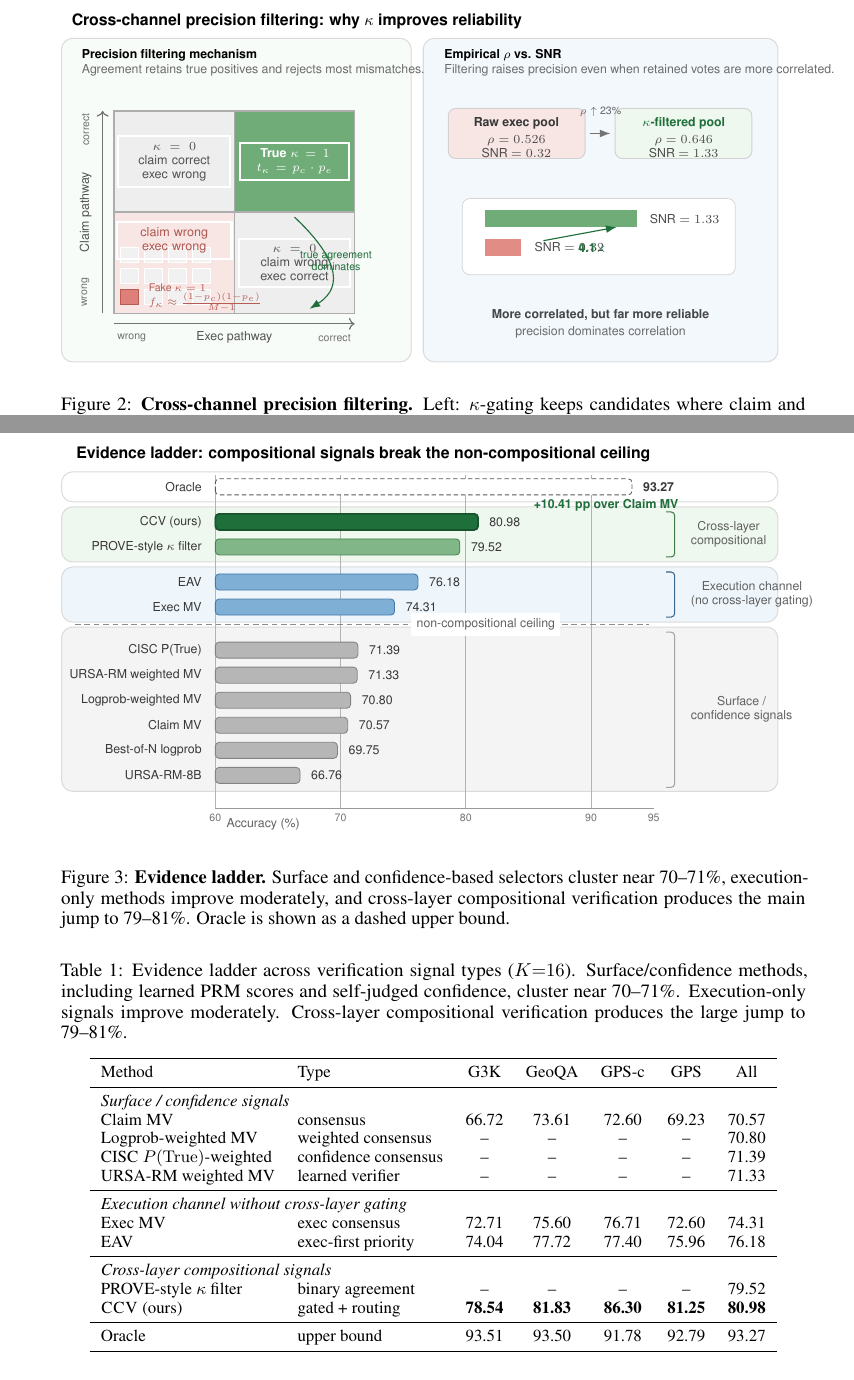
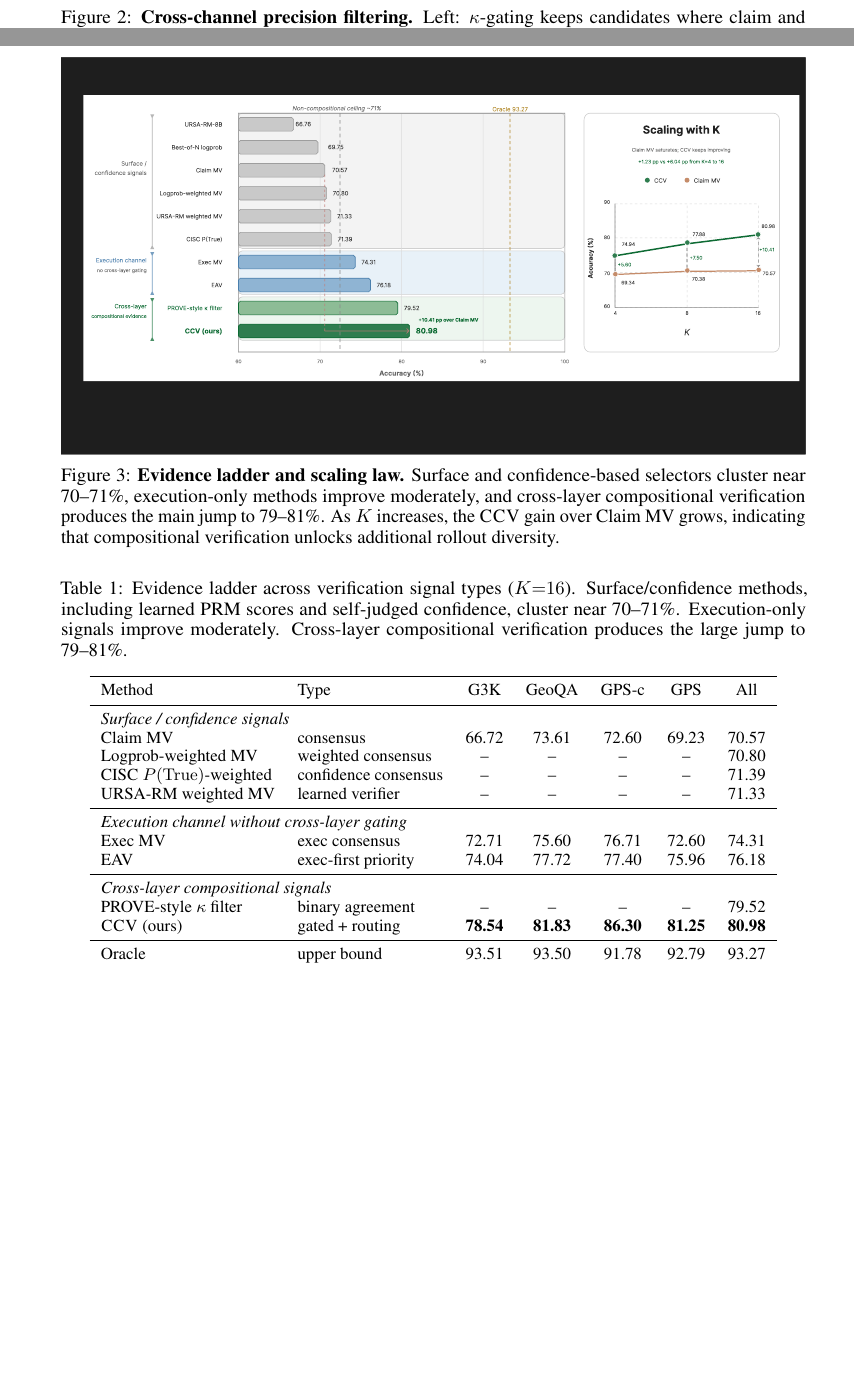
Before and after one commit to closss/CCV, a LaTeX paper (neurips_2026.tex, which reads figures/evidence_ladder.tex, figures/precision_filtering.tex): two parts of pages 5 and 7 of 12, joined at a grey line, cut at the place of the change, the shorter picture padded with empty space. Compiled offline with pdfLaTeX.

Commit message:
replace paper figures with updated SVGs

```diff
--- a/figures/evidence_ladder.tex
+++ /dev/null
@@ -1,79 +0,0 @@
-\definecolor{ladderSurfaceBg}{HTML}{F4F4F4}
-\definecolor{ladderExecBg}{HTML}{EEF6FC}
-\definecolor{ladderCompBg}{HTML}{EFF8EF}
-\definecolor{ladderSurface}{HTML}{9A9A9A}
-\definecolor{ladderExec}{HTML}{4F90C6}
-\definecolor{ladderComp}{HTML}{4F9A5A}
-\definecolor{ladderOurs}{HTML}{1F6F3A}
-\definecolor{ladderOracle}{HTML}{FFFFFF}
-
-\begin{tikzpicture}[
-  scale=0.94,
-  transform shape,
-  x=1cm,
-  y=1cm,
-  font=\sffamily,
-  panel/.style={rounded corners=6pt, draw=black!14, line width=0.55pt},
-  bar/.style={rounded corners=2pt, line width=0.45pt},
-  tick/.style={draw=black!30, line width=0.35pt},
-  label/.style={anchor=east, font=\sffamily\scriptsize, text=black!78},
-  value/.style={anchor=west, font=\sffamily\scriptsize, text=black!78},
-  group/.style={anchor=west, align=center, font=\sffamily\scriptsize, text=black!62}
-]
-
-\draw[panel, fill=ladderSurfaceBg] (0.08,1.10) rectangle (14.38,4.38);
-\draw[panel, fill=ladderExecBg] (0.08,4.48) rectangle (14.38,5.58);
-\draw[panel, fill=ladderCompBg] (0.08,5.68) rectangle (14.38,6.78);
-\draw[panel, fill=white] (0.08,6.88) rectangle (14.38,7.48);
-
-\node[anchor=west, font=\sffamily\bfseries\small] at (0.25,7.82) {Evidence ladder: compositional signals break the non-compositional ceiling};
-\node[anchor=west, font=\sffamily\scriptsize, text=black!62] at (3.25,0.45) {Accuracy (\%)};
-
-\foreach \x/\lab in {60/60,70/70,80/80,90/90} {
-  \pgfmathsetmacro{\xx}{3.15 + (\x-60)*0.25}
-  \draw[tick] (\xx,0.76) -- (\xx,7.42);
-  \node[font=\sffamily\tiny, text=black!55] at (\xx,0.58) {\lab};
-}
-\draw[draw=black!40, line width=0.45pt] (3.15,0.76) -- (11.90,0.76);
-\node[font=\sffamily\tiny, text=black!55] at (11.90,0.58) {95};
-
-\def\xbase{3.15}
-
-\newcommand{\ladderrow}[4]{%
-  \pgfmathsetmacro{\w}{(#2-60)*0.25}%
-  \node[label] at (3.00,#3) {#1};%
-  \draw[bar, draw=#4!85!black, fill=#4!72] ({\xbase},{#3-0.16}) rectangle ({\xbase+\w},{#3+0.16});%
-  \node[value] at ({\xbase+\w+0.10},#3) {#2};%
-}
-\ladderrow{URSA-RM-8B}{66.76}{1.42}{ladderSurface}
-\ladderrow{Best-of-N logprob}{69.75}{1.92}{ladderSurface}
-\ladderrow{Claim MV}{70.57}{2.42}{ladderSurface}
-\ladderrow{Logprob-weighted MV}{70.80}{2.92}{ladderSurface}
-\ladderrow{URSA-RM weighted MV}{71.33}{3.42}{ladderSurface}
-\ladderrow{CISC P(True)}{71.39}{3.92}{ladderSurface}
-\ladderrow{Exec MV}{74.31}{4.78}{ladderExec}
-\ladderrow{EAV}{76.18}{5.28}{ladderExec}
-\ladderrow{PROVE-style $\kappa$ filter}{79.52}{5.98}{ladderComp}
-\ladderrow{CCV (ours)}{80.98}{6.48}{ladderOurs}
-
-\pgfmathsetmacro{\ccvw}{(80.98-60)*0.25}
-\draw[bar, draw=ladderOurs!75!black, fill=ladderOurs, line width=0.9pt] ({\xbase},6.32) rectangle ({\xbase+\ccvw},6.64);
-
-\pgfmathsetmacro{\oraclew}{(93.27-60)*0.25}
-\node[label] at (3.00,7.18) {Oracle};
-\draw[bar, dashed, dash pattern=on 2.4pt off 1.5pt, draw=black!65, fill=ladderOracle] ({\xbase},7.02) rectangle ({\xbase+\oraclew},7.34);
-\node[value, font=\sffamily\scriptsize\bfseries] at ({\xbase+\oraclew+0.10},7.18) {93.27};
-
-\draw[densely dashed, draw=black!45, line width=0.6pt] (0.35,4.43) -- (11.80,4.43);
-\node[fill=white, inner xsep=3pt, font=\sffamily\scriptsize, text=black!62] at (8.55,4.43) {non-compositional ceiling};
-
-\draw[draw=black!36, line width=0.55pt, rounded corners=2pt] (12.15,1.18) -- (12.32,1.18) -- (12.32,4.28) -- (12.15,4.28);
-\node[group] at (12.52,2.73) {Surface /\\confidence signals};
-\draw[draw=ladderExec!70!black, line width=0.55pt, rounded corners=2pt] (12.15,4.58) -- (12.32,4.58) -- (12.32,5.48) -- (12.15,5.48);
-\node[group] at (12.52,5.03) {Execution channel\\(no cross-layer gating)};
-\draw[draw=ladderComp!80!black, line width=0.55pt, rounded corners=2pt] (12.15,5.78) -- (12.32,5.78) -- (12.32,6.68) -- (12.15,6.68);
-\node[group] at (12.52,6.23) {Cross-layer\\compositional};
-
-\node[font=\sffamily\scriptsize\bfseries, text=ladderOurs] at (10.95,6.82) {+10.41 pp over Claim MV};
-
-\end{tikzpicture}
--- a/figures/precision_filtering.tex
+++ /dev/null
@@ -1,89 +0,0 @@
-\definecolor{pfGreen}{HTML}{4F9A5A}
-\definecolor{pfDarkGreen}{HTML}{1F6F3A}
-\definecolor{pfLightGreen}{HTML}{EFF8EF}
-\definecolor{pfRed}{HTML}{D96B63}
-\definecolor{pfLightRed}{HTML}{F8E6E4}
-\definecolor{pfGray}{HTML}{EEEEEE}
-\definecolor{pfPanel}{HTML}{F7F7F7}
-\definecolor{pfBluePanel}{HTML}{F3F8FD}
-
-\begin{tikzpicture}[
-  scale=0.94,
-  transform shape,
-  x=1cm,
-  y=1cm,
-  font=\sffamily,
-  panel/.style={rounded corners=6pt, draw=black!14, line width=0.55pt},
-  cell/.style={draw=white, line width=1.1pt, align=center, font=\sffamily\scriptsize},
-  smallcell/.style={draw=white, line width=0.55pt},
-  metric/.style={rounded corners=4pt, draw=black!18, line width=0.5pt, align=center, minimum height=0.62cm, font=\sffamily\scriptsize},
-  arrow/.style={-{Latex[length=2.0mm,width=1.45mm]}, draw=black!55, line width=0.6pt}
-]
-
-\node[anchor=west, font=\sffamily\bfseries\small] at (0.18,7.15) {Cross-channel precision filtering: why $\kappa$ improves reliability};
-\draw[panel, fill=pfLightGreen!45] (0.10,0.36) rectangle (7.08,6.82);
-\draw[panel, fill=pfBluePanel] (7.32,0.36) rectangle (14.40,6.82);
-
-\node[anchor=west, font=\sffamily\bfseries\scriptsize] at (0.38,6.48) {Precision filtering mechanism};
-\node[anchor=west, font=\sffamily\scriptsize, text=black!58] at (0.38,6.18) {Agreement retains true positives and rejects most mismatches.};
-
-\draw[fill=pfLightRed, draw=black!32, line width=0.7pt] (1.15,1.33) rectangle (3.55,3.35);
-\draw[fill=pfGray, draw=black!32, line width=0.7pt] (3.55,1.33) rectangle (5.95,3.35);
-\draw[fill=pfGray, draw=black!32, line width=0.7pt] (1.15,3.35) rectangle (3.55,5.37);
-\draw[fill=pfGreen!82, draw=black!32, line width=0.7pt] (3.55,3.35) rectangle (5.95,5.37);
-
-\foreach \i in {0,...,3} {
-  \foreach \j in {0,...,2} {
-    \pgfmathsetmacro{\xone}{1.28 + \i*0.48}
-    \pgfmathsetmacro{\yone}{1.50 + \j*0.42}
-    \draw[smallcell, fill=pfGray!82] (\xone,\yone) rectangle +(0.36,0.30);
-  }
-}
-\draw[smallcell, fill=pfRed!86, draw=pfRed!85!black, line width=0.7pt] (1.28,1.50) rectangle +(0.36,0.30);
-
-\node[cell, text width=2.0cm, text=black!68] at (2.35,4.36) {$\kappa=0$\\claim correct\\exec wrong};
-\node[cell, text width=2.0cm, text=black!68] at (4.75,2.34) {$\kappa=0$\\claim wrong\\exec correct};
-\node[cell, text width=1.95cm, text=white] at (4.75,4.36) {\textbf{True $\kappa=1$}\\$t_\kappa=p_c\cdot p_e$};
-\node[cell, text width=2.05cm, text=pfRed!80!black] at (2.35,2.78) {claim wrong\\exec wrong};
-\node[anchor=west, align=left, font=\sffamily\tiny, text=pfRed!85!black] at (1.72,1.64) {Fake $\kappa=1$\\$f_\kappa \approx \frac{(1-p_c)(1-p_e)}{M-1}$};
-
-\draw[->, draw=black!55, line width=0.65pt] (1.15,1.12) -- (5.95,1.12);
-\node[font=\sffamily\scriptsize, text=black!68] at (3.55,0.84) {Exec pathway};
-\node[font=\sffamily\tiny, text=black!55] at (1.50,0.84) {wrong};
-\node[font=\sffamily\tiny, text=black!55] at (5.55,0.84) {correct};
-\draw[->, draw=black!55, line width=0.65pt] (0.92,1.33) -- (0.92,5.37);
-\node[rotate=90, font=\sffamily\scriptsize, text=black!68] at (0.58,3.35) {Claim pathway};
-\node[rotate=90, font=\sffamily\tiny, text=black!55] at (0.58,1.75) {wrong};
-\node[rotate=90, font=\sffamily\tiny, text=black!55] at (0.58,5.00) {correct};
-
-\draw[arrow, draw=pfDarkGreen] (4.75,3.25) .. controls (5.55,2.50) and (5.78,1.88) .. (5.05,1.42);
-\node[align=center, font=\sffamily\tiny, text=pfDarkGreen] at (5.58,2.37) {true agreement\\dominates};
-
-\node[anchor=west, font=\sffamily\bfseries\scriptsize] at (7.62,6.48) {Empirical $\rho$ vs. SNR};
-\node[anchor=west, font=\sffamily\scriptsize, text=black!58] at (7.62,6.18) {Filtering raises precision even when retained votes are more correlated.};
-
-\draw[metric, fill=pfLightRed] (7.82,4.42) rectangle (10.55,5.42);
-\node[font=\sffamily\scriptsize\bfseries, text=black!78] at (9.18,5.12) {Raw exec pool};
-\node[font=\sffamily\scriptsize, text=black!70] at (9.18,4.78) {$\rho = 0.526$};
-\node[font=\sffamily\scriptsize, text=black!70] at (9.18,4.52) {SNR $=0.32$};
-
-\draw[metric, fill=pfLightGreen] (11.15,4.42) rectangle (13.88,5.42);
-\node[font=\sffamily\scriptsize\bfseries, text=pfDarkGreen] at (12.52,5.12) {$\kappa$-filtered pool};
-\node[font=\sffamily\scriptsize, text=black!70] at (12.52,4.78) {$\rho = 0.646$};
-\node[font=\sffamily\scriptsize, text=black!70] at (12.52,4.52) {SNR $=1.33$};
-
-\draw[arrow] (10.64,4.92) -- (11.06,4.92);
-\node[align=center, font=\sffamily\tiny, text=black!60] at (10.86,5.35) {$\rho\uparrow$ 23\%};
-
-\draw[rounded corners=4pt, draw=black!16, fill=white] (8.10,2.10) rectangle (13.55,3.62);
-\draw[fill=pfRed!78, draw=none] (8.55,2.48) rectangle (9.28,2.82);
-\draw[fill=pfGreen!82, draw=none] (8.55,3.05) rectangle (11.58,3.39);
-\node[anchor=west, font=\sffamily\scriptsize, text=black!70] at (9.42,2.65) {SNR $=0.32$};
-\node[anchor=west, font=\sffamily\scriptsize, text=black!70] at (11.72,3.22) {SNR $=1.33$};
-\draw[arrow, draw=pfDarkGreen] (9.72,2.78) -- (11.18,3.05);
-\node[font=\sffamily\scriptsize\bfseries, text=pfDarkGreen] at (10.70,2.62) {4.1$\times$};
-
-\node[align=center, font=\sffamily\scriptsize\bfseries, text=black!72] at (10.86,1.30) {More correlated, but far more reliable};
-\node[align=center, font=\sffamily\scriptsize, text=black!58] at (10.86,0.95) {precision dominates correlation};
-
-\end{tikzpicture}
--- a/neurips_2026.tex
+++ b/neurips_2026.tex
@@ -332,9 +332,9 @@ MathVista-GPS & EN & 208 & Reference (has overlap) \\
 
 \begin{figure}[t]
     \centering
-    \input{figures/evidence_ladder}
-    \caption{\textbf{Evidence ladder.} Surface and confidence-based selectors cluster near 70--71\%, execution-only methods improve moderately, and cross-layer compositional verification produces the main jump to 79--81\%. Oracle is shown as a dashed upper bound.}
-    \label{fig:evidence-ladder}
+    \includesvg[width=\linewidth,inkscapelatex=false]{figures/figure3}
+    \caption{\textbf{Evidence ladder and scaling law.} Surface and confidence-based selectors cluster near 70--71\%, execution-only methods improve moderately, and cross-layer compositional verification produces the main jump to 79--81\%. As $K$ increases, the \ccv{} gain over Claim MV grows, indicating that compositional verification unlocks additional rollout diversity.}
+    \label{fig:evidence-scaling}
 \end{figure}
 
 \begin{table*}[t]
```
Also changed, not shown: figures/method_overview.tex (deleted, +0 -91 lines), figures/Method_overview.svg (added), figures/figure3.svg (added), figures/neurips_kappa_gated_decomposition.svg (deleted), figures/precision.svg (added), neurips_2026.tex (4 more changed lines).
